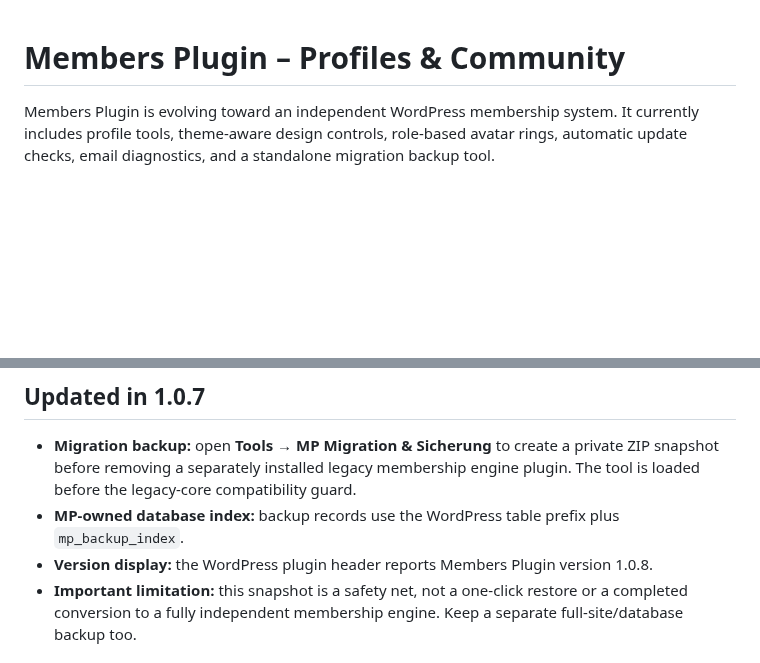
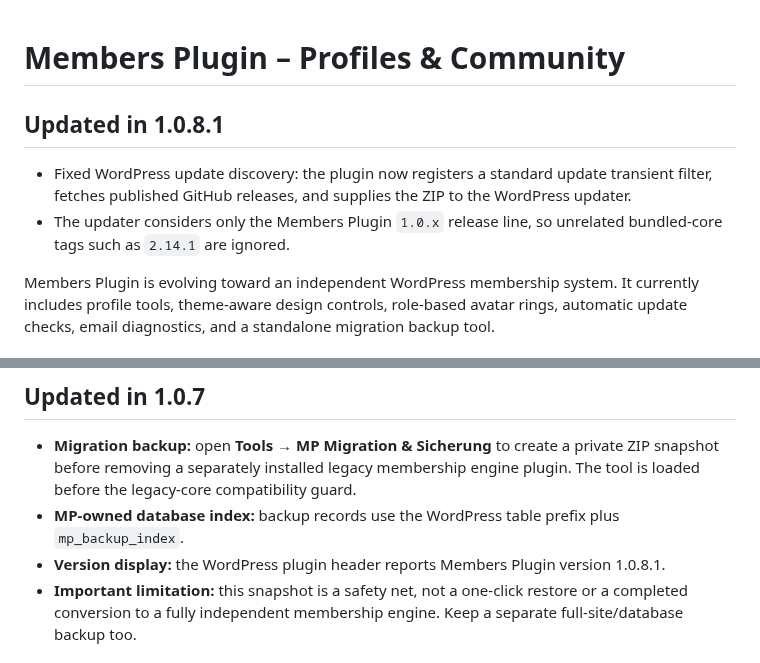
Before and after one commit to paulhubacek1-afk/MembersPlugin, a Markdown page: README.md, 2 parts joined by grey strips. Rendered like a GitHub page; blank space fills up the shorter version.

Commit message:
Document 1.0.8.1 updater fix

```diff
--- a/README.md
+++ b/README.md
@@ -1,4 +1,10 @@
 # Members Plugin – Profiles & Community
+
+## Updated in 1.0.8.1
+
+- Fixed WordPress update discovery: the plugin now registers a standard update transient filter, fetches published GitHub releases, and supplies the ZIP to the WordPress updater.
+- The updater considers only the Members Plugin `1.0.x` release line, so unrelated bundled-core tags such as `2.14.1` are ignored.
+
 
 Members Plugin is evolving toward an independent WordPress membership system. It currently includes profile tools, theme-aware design controls, role-based avatar rings, automatic update checks, email diagnostics, and a standalone migration backup tool.
 
@@ -11,7 +17,7 @@ Members Plugin is evolving toward an independent WordPress membership system. It
 
 - **Migration backup:** open **Tools → MP Migration & Sicherung** to create a private ZIP snapshot before removing a separately installed legacy membership engine plugin. The tool is loaded before the legacy-core compatibility guard.
 - **MP-owned database index:** backup records use the WordPress table prefix plus `mp_backup_index`.
-- **Version display:** the WordPress plugin header reports Members Plugin version 1.0.8.
+- **Version display:** the WordPress plugin header reports Members Plugin version 1.0.8.1.
 - **Important limitation:** this snapshot is a safety net, not a one-click restore or a completed conversion to a fully independent membership engine. Keep a separate full-site/database backup too.
 
 ## Updated in 1.0.6
```
